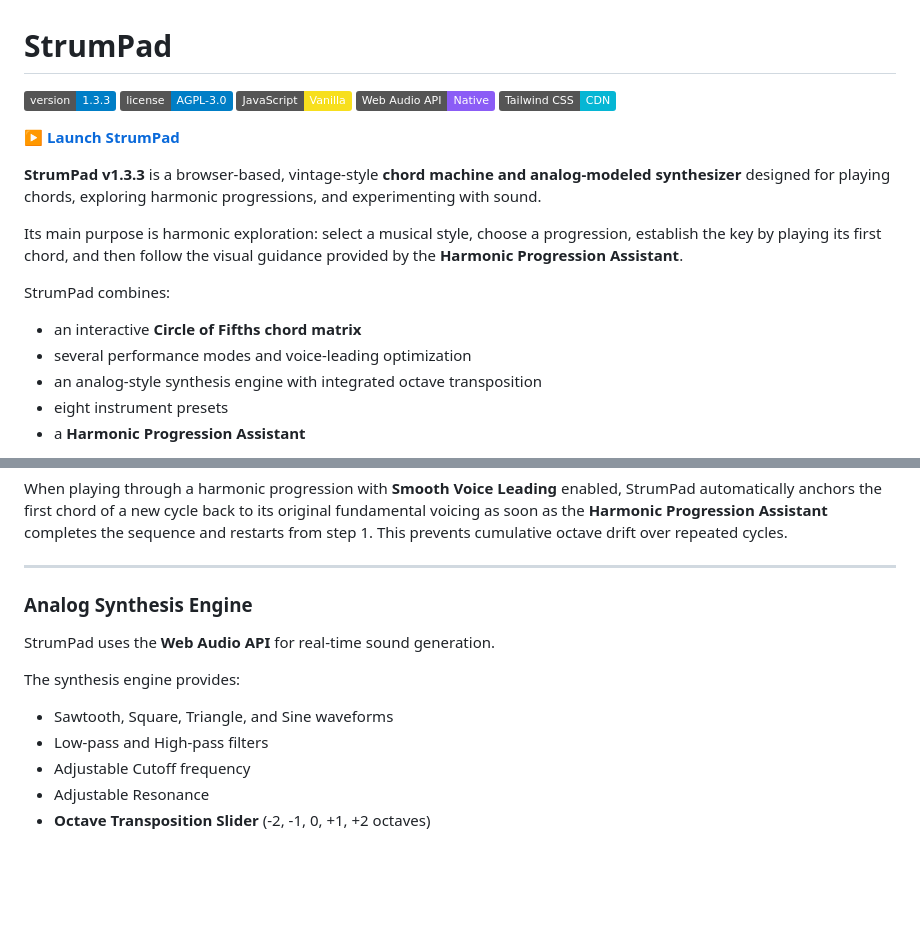
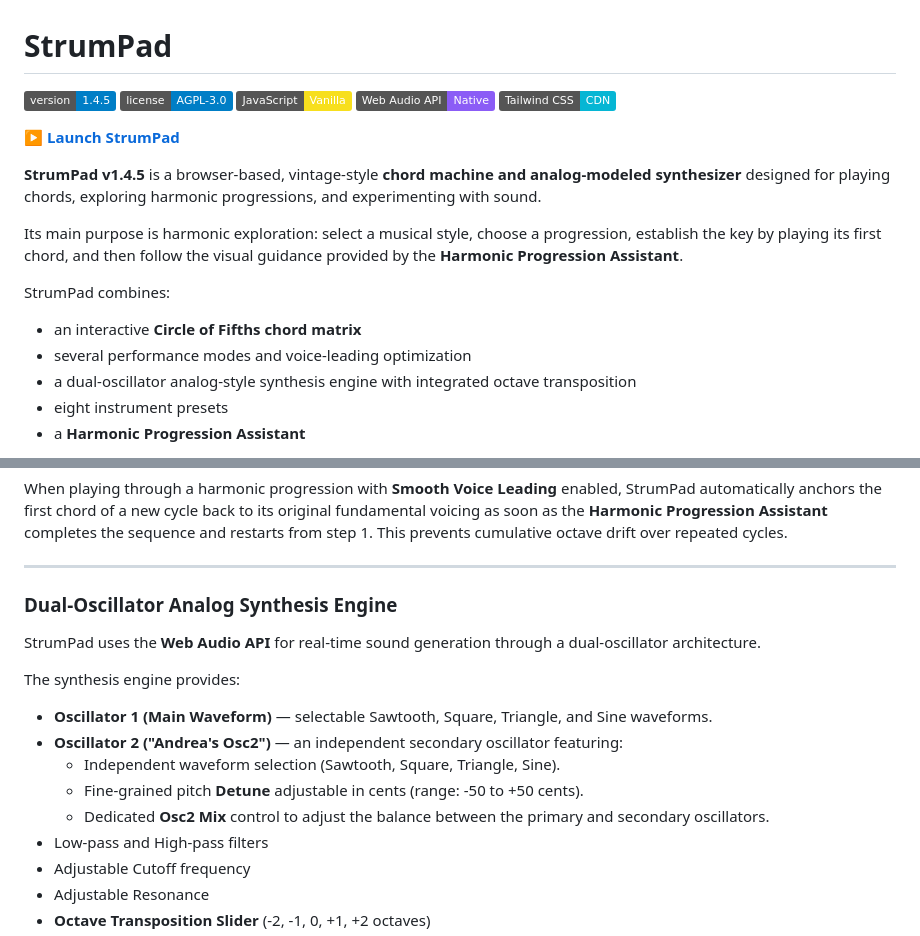
Before and after one commit to TagtTheSpellcaster/StrumPad, a Markdown page: README.md, 2 parts joined by grey strips. Rendered like a GitHub page; badges without logos; blank space fills up the shorter version.

```diff
--- a/README.md
+++ b/README.md
@@ -1,6 +1,6 @@
 # StrumPad
 
-[![Version](https://img.shields.io/badge/version-1.3.3-blue.svg)](https://github.com/TagtTheSpellcaster/StrumPad)
+[![Version](https://img.shields.io/badge/version-1.4.5-blue.svg)](https://github.com/TagtTheSpellcaster/StrumPad)
 [![License](https://img.shields.io/badge/license-AGPL--3.0-blue.svg)](https://www.gnu.org/licenses/agpl-3.0.html)
 [![JavaScript](https://img.shields.io/badge/JavaScript-Vanilla-F7DF1E.svg)](https://developer.mozilla.org/en-US/docs/Web/JavaScript)
 [![Web Audio API](https://img.shields.io/badge/Web%20Audio%20API-Native-8B5CF6.svg)](https://developer.mozilla.org/en-US/docs/Web/API/Web_Audio_API)
@@ -8,7 +8,7 @@
 
 **▶ [Launch StrumPad](https://tagtthespellcaster.github.io/StrumPad/)**
 
-**StrumPad v1.3.3** is a browser-based, vintage-style **chord machine and analog-modeled synthesizer** designed for playing chords, exploring harmonic progressions, and experimenting with sound.
+**StrumPad v1.4.5** is a browser-based, vintage-style **chord machine and analog-modeled synthesizer** designed for playing chords, exploring harmonic progressions, and experimenting with sound.
 
 Its main purpose is harmonic exploration: select a musical style, choose a progression, establish the key by playing its first chord, and then follow the visual guidance provided by the **Harmonic Progression Assistant**.
 
@@ -16,7 +16,7 @@ StrumPad combines:
 
 - an interactive **Circle of Fifths chord matrix**
 - several performance modes and voice-leading optimization
-- an analog-style synthesis engine with integrated octave transposition
+- a dual-oscillator analog-style synthesis engine with integrated octave transposition
 - eight instrument presets
 - a **Harmonic Progression Assistant**
 
@@ -70,13 +70,17 @@ When playing through a harmonic progression with **Smooth Voice Leading** enable
 
 ---
 
-### Analog Synthesis Engine
+### Dual-Oscillator Analog Synthesis Engine
 
-StrumPad uses the **Web Audio API** for real-time sound generation.
+StrumPad uses the **Web Audio API** for real-time sound generation through a dual-oscillator architecture.
 
 The synthesis engine provides:
 
-- Sawtooth, Square, Triangle, and Sine waveforms
+- **Oscillator 1 (Main Waveform)** — selectable Sawtooth, Square, Triangle, and Sine waveforms.
+- **Oscillator 2 ("Andrea's Osc2")** — an independent secondary oscillator featuring:
+  - Independent waveform selection (Sawtooth, Square, Triangle, Sine).
+  - Fine-grained pitch **Detune** adjustable in cents (range: -50 to +50 cents).
+  - Dedicated **Osc2 Mix** control to adjust the balance between the primary and secondary oscillators.
 - Low-pass and High-pass filters
 - Adjustable Cutoff frequency
 - Adjustable Resonance
```
